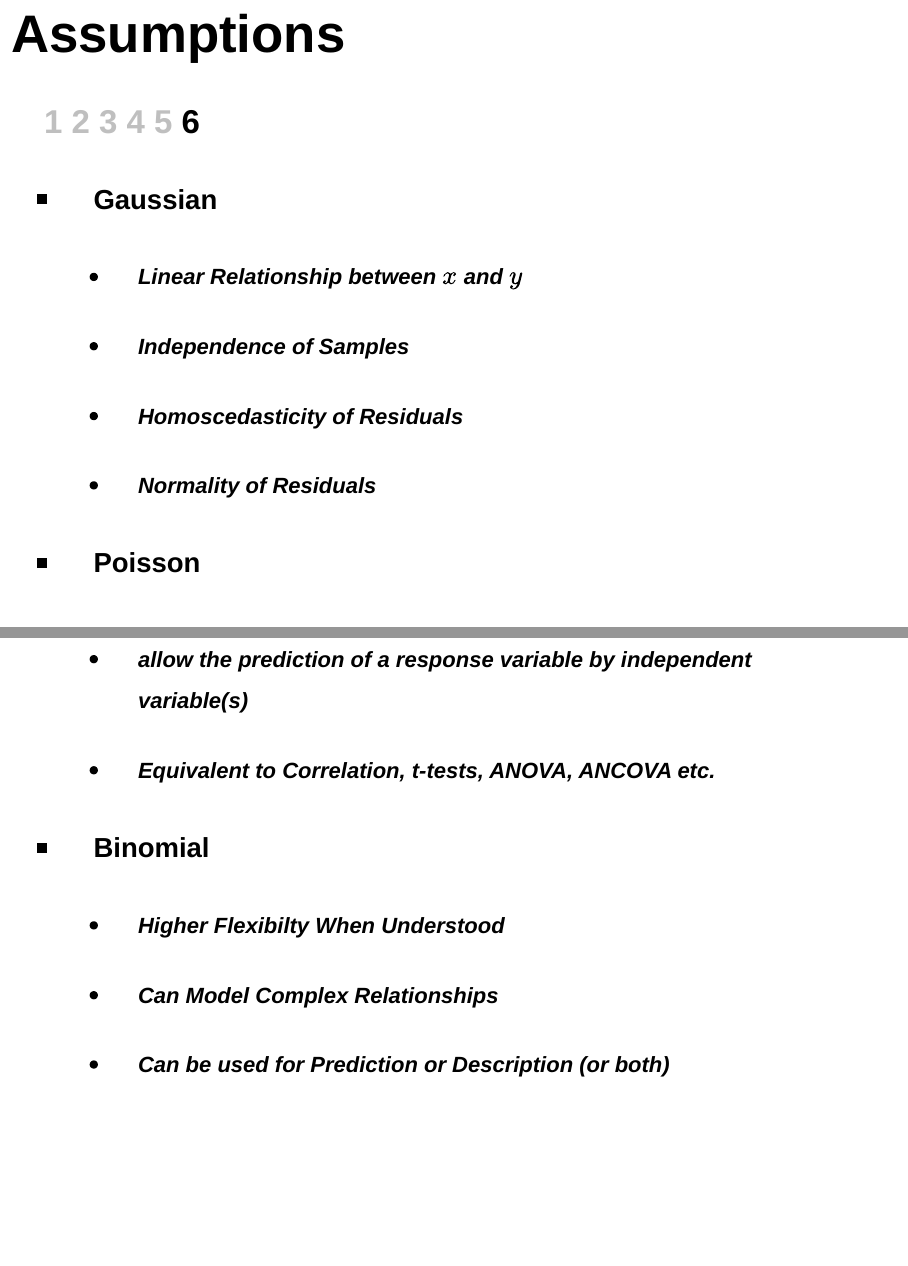
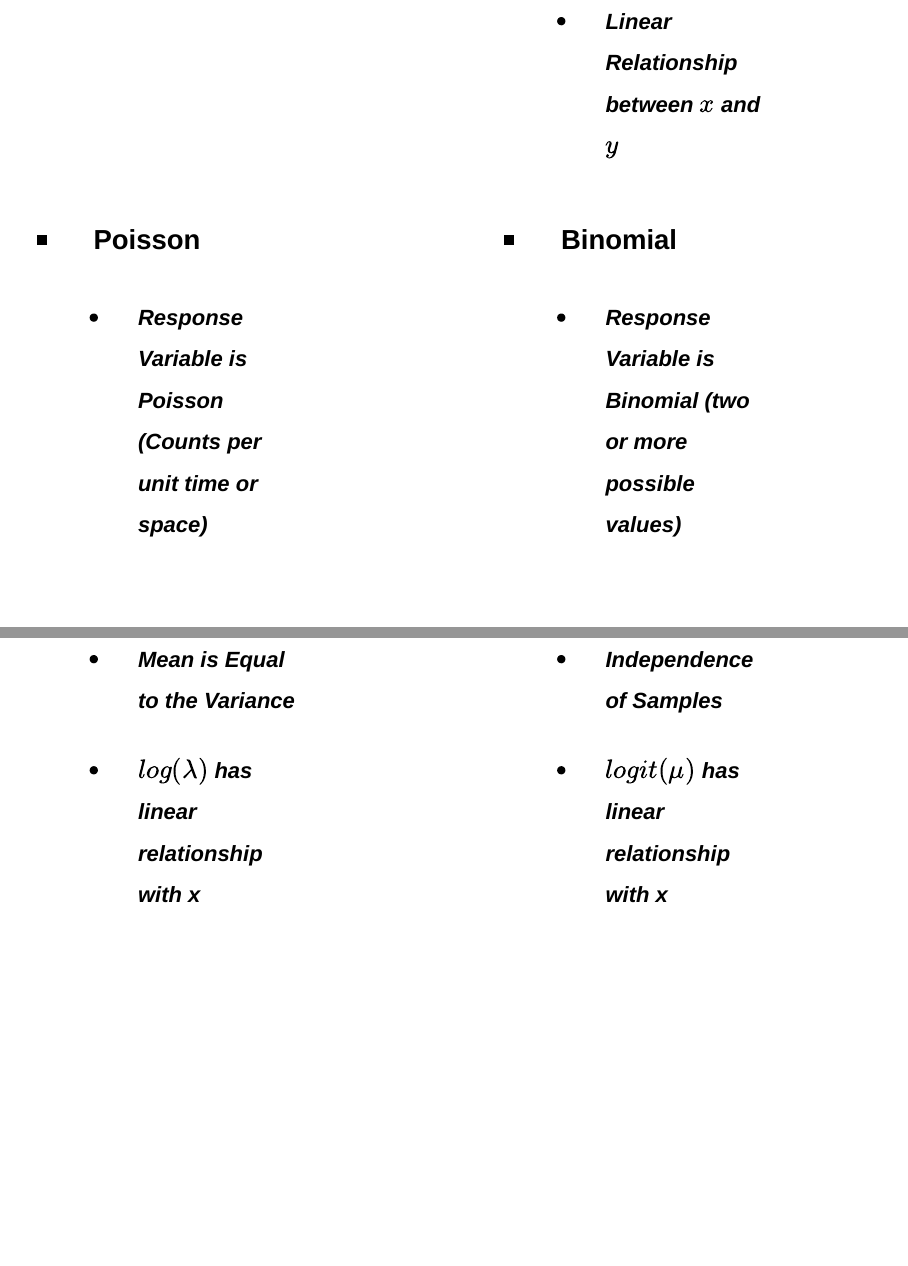
Before and after one commit to BedeFfinian/GLMCourse, a Quarto document (GLMs.qmd): pages 20 and 21 of 21 before the commit and pages 21 and 22 of 23 after it, joined at a grey line. Rendered offline with R 4.5, knitr and Pandoc in place of Quarto, with nearby package versions; drawn as Slidy slides in place of the format the file asks for; code that draws random numbers runs with fixed seeds of ours; some code elsewhere in the file could not run offline.

Commit message:
discussing assumptions, need to refine properly

```diff
--- a/GLMs.qmd
+++ b/GLMs.qmd
@@ -485 +482,0 @@ library(patchwork)
-    - [Linear Relationship between $x$ and $y$]{style="font-size: 40px;" }
@@ -493,15 +502,23 @@ library(patchwork)
+:::: {.columns}
+::: {.column width="50%"}
 - [Poisson]{style="font-size: 50px;"}
 
-    - [allow the prediction of a response variable by independent variable(s)]{style="font-size: 40px;" }
+    - [Response Variable is Poisson (Counts per unit time or space)]{style="font-size: 40px;" }
 
-    - [Equivalent to Correlation, t-tests, ANOVA, ANCOVA etc.]{style="font-size: 40px;" }
+    - [Mean is Equal to the Variance]{style="font-size: 40px;" }
 
+    - [$log(\lambda)$ has linear relationship with x]{style="font-size: 40px;" }
+:::
+::: {.column width="50%"}
 - [Binomial]{style="font-size: 50px;"}
 
-    - [Higher Flexibilty When Understood]{style="font-size: 40px;"}
+    - [Response Variable is Binomial (two or more possible values)]{style="font-size: 40px;" }
 
-    - [Can Model Complex Relationships]{style="font-size: 40px;"}
+    - [Independence of Samples]{style="font-size: 40px;" }
 
-    - [Can be used for Prediction or Description (or both)]{style="font-size: 40px;"}
+    - [$logit(\mu)$ has linear relationship with x]{style="font-size: 40px;" }
+:::
+::::
+:::
 
-:::
+---
```
Also changed, not shown: GLMs.html, GLMs_files/figure-revealjs/unnamed-chunk-1-1.png, GLMs_files/figure-revealjs/unnamed-chunk-2-1.png, GLMs_files/figure-revealjs/unnamed-chunk-3-1.png, GLMs_files/figure-revealjs/unnamed-chunk-4-1.png, GLMs_files/figure-revealjs/unnamed-chunk-5-1.png, GLMs_files/figure-revealjs/unnamed-chunk-7-1.png, style.scss (line endings or trailing spaces), GLMs.qmd (14 more changed lines).
